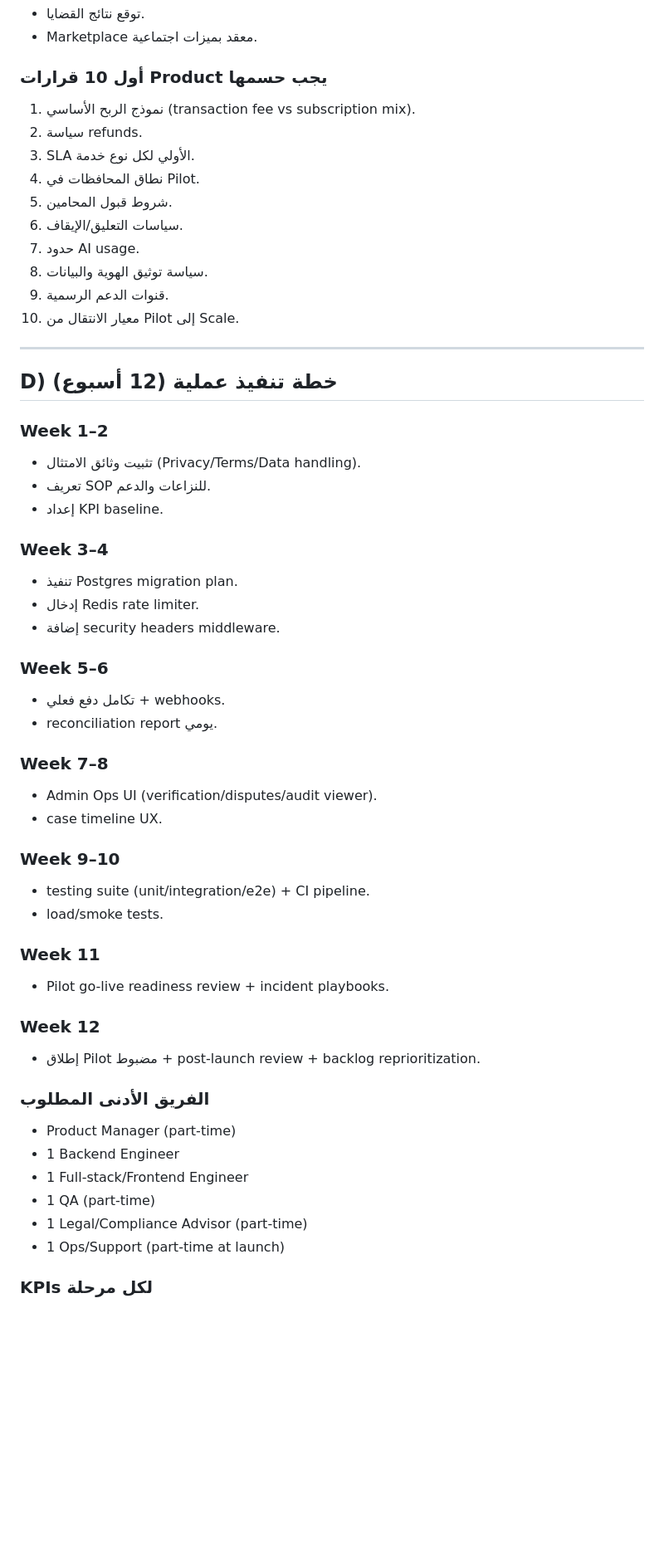
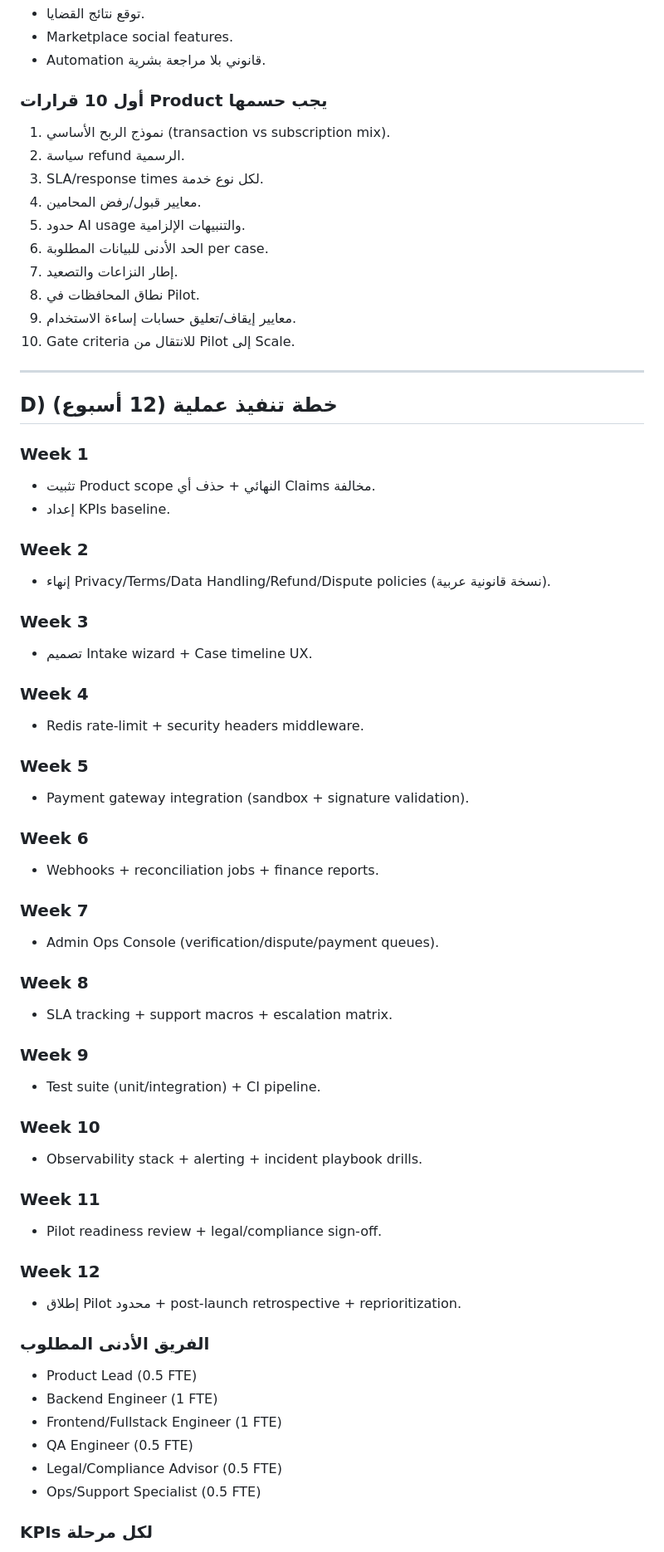
Before and after one commit to bxdofficial/hqoq4, a Markdown page: webapp/docs/lead_review_hoqouqi_2026-02-18.md, the part around one of its changes. Shown at 83% size. Drawn GitHub-style; blank space fills up the shorter version.

```diff
--- a/webapp/docs/lead_review_hoqouqi_2026-02-18.md
+++ b/webapp/docs/lead_review_hoqouqi_2026-02-18.md
@@ -188,56 +264,66 @@
 - توقع نتائج القضايا.
-- Marketplace معقد بميزات اجتماعية.
+- Marketplace social features.
+- Automation قانوني بلا مراجعة بشرية.
 
 ### أول 10 قرارات Product يجب حسمها
-1. نموذج الربح الأساسي (transaction fee vs subscription mix).
-2. سياسة refunds.
-3. SLA الأولي لكل نوع خدمة.
-4. نطاق المحافظات في Pilot.
-5. شروط قبول المحامين.
-6. سياسات التعليق/الإيقاف.
-7. حدود AI usage.
-8. سياسة توثيق الهوية والبيانات.
-9. قنوات الدعم الرسمية.
-10. معيار الانتقال من Pilot إلى Scale.
+1. نموذج الربح الأساسي (transaction vs subscription mix).
+2. سياسة refund الرسمية.
+3. SLA/response times لكل نوع خدمة.
+4. معايير قبول/رفض المحامين.
+5. حدود AI usage والتنبيهات الإلزامية.
+6. الحد الأدنى للبيانات المطلوبة per case.
+7. إطار النزاعات والتصعيد.
+8. نطاق المحافظات في Pilot.
+9. معايير إيقاف/تعليق حسابات إساءة الاستخدام.
+10. Gate criteria للانتقال من Pilot إلى Scale.
 
 ---
 
 ## D) خطة تنفيذ عملية (12 أسبوع)
 
-### Week 1–2
-- تثبيت وثائق الامتثال (Privacy/Terms/Data handling).
-- تعريف SOP للنزاعات والدعم.
-- إعداد KPI baseline.
+### Week 1
+- تثبيت Product scope النهائي + حذف أي Claims مخالفة.
+- إعداد KPIs baseline.
 
-### Week 3–4
-- تنفيذ Postgres migration plan.
-- إدخال Redis rate limiter.
-- إضافة security headers middleware.
+### Week 2
+- إنهاء Privacy/Terms/Data Handling/Refund/Dispute policies (نسخة قانونية عربية).
 
-### Week 5–6
-- تكامل دفع فعلي + webhooks.
-- reconciliation report يومي.
+### Week 3
+- تصميم Intake wizard + Case timeline UX.
 
-### Week 7–8
-- Admin Ops UI (verification/disputes/audit viewer).
-- case timeline UX.
+### Week 4
+- Redis rate-limit + security headers middleware.
 
-### Week 9–10
-- testing suite (unit/integration/e2e) + CI pipeline.
-- load/smoke tests.
+### Week 5
+- Payment gateway integration (sandbox + signature validation).
+
+### Week 6
+- Webhooks + reconciliation jobs + finance reports.
+
+### Week 7
+- Admin Ops Console (verification/dispute/payment queues).
+
+### Week 8
+- SLA tracking + support macros + escalation matrix.
+
+### Week 9
+- Test suite (unit/integration) + CI pipeline.
+
+### Week 10
+- Observability stack + alerting + incident playbook drills.
 
 ### Week 11
-- Pilot go-live readiness review + incident playbooks.
+- Pilot readiness review + legal/compliance sign-off.
 
 ### Week 12
-- إطلاق Pilot مضبوط + post-launch review + backlog reprioritization.
+- إطلاق Pilot محدود + post-launch retrospective + reprioritization.
 
 ### الفريق الأدنى المطلوب
-- Product Manager (part-time)
-- 1 Backend Engineer
-- 1 Full-stack/Frontend Engineer
-- 1 QA (part-time)
-- 1 Legal/Compliance Advisor (part-time)
-- 1 Ops/Support (part-time at launch)
+- Product Lead (0.5 FTE)
+- Backend Engineer (1 FTE)
+- Frontend/Fullstack Engineer (1 FTE)
+- QA Engineer (0.5 FTE)
+- Legal/Compliance Advisor (0.5 FTE)
+- Ops/Support Specialist (0.5 FTE)
 
 ### KPIs لكل مرحلة
```
Also changed, not shown: other parts of webapp/docs/lead_review_hoqouqi_2026-02-18.md (+264 -154 lines).
